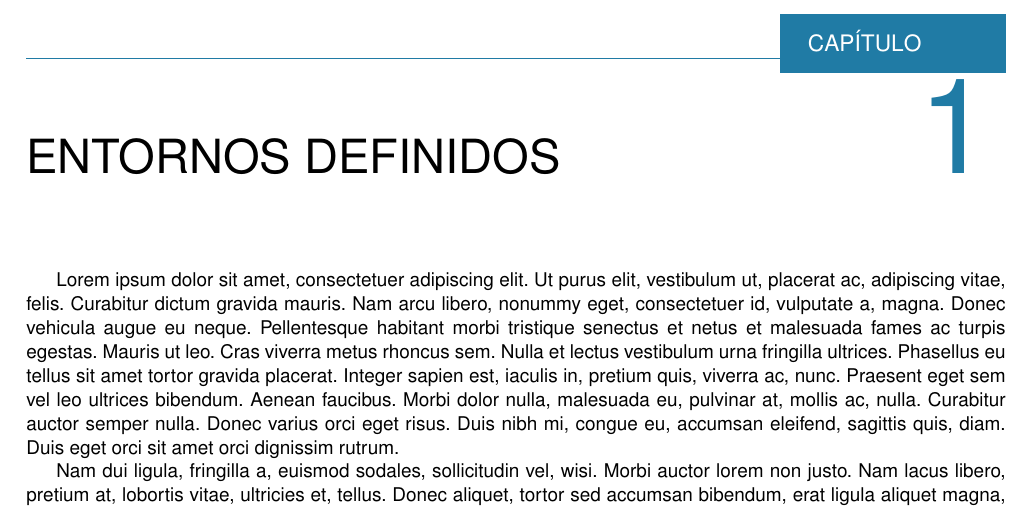
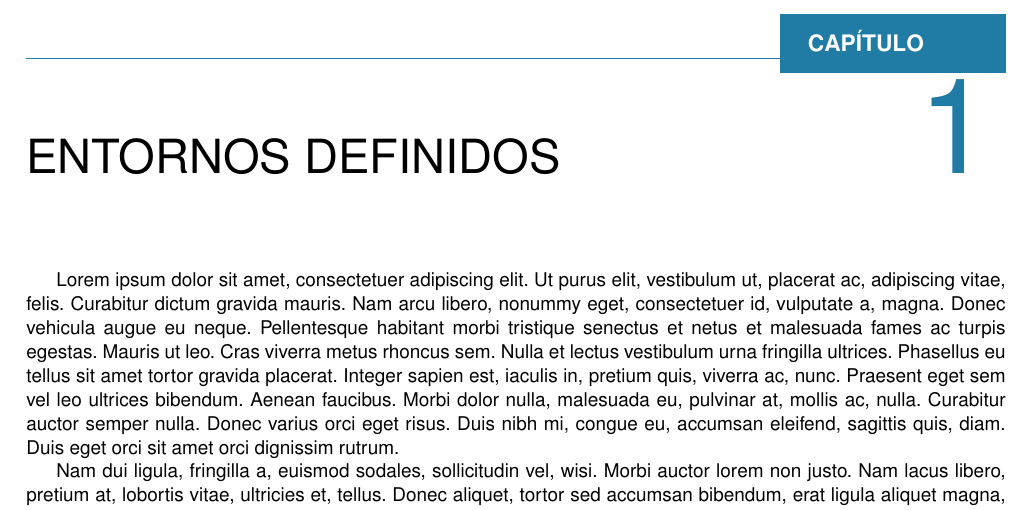
Before and after one commit to Danelnov/Plantilla-latex, a LaTeX document (main.tex, which reads config.tex): part of page 3 of 6, cut so that both start at the same text. Compiled offline with pdfLaTeX.

Commit message:
pequeños cambios en el formato de secciones

```diff
--- a/config.tex
+++ b/config.tex
@@ -190,7 +190,7 @@
 {}
 {0pt}
 {\begin{titlecolorbox}{}
-        {\large\sffamily\MakeUppercase{\chaptername}}
+        {\large\sffamily\MakeUppercase{\bf\chaptername}}
     \end{titlecolorbox}
     \vspace*{-4.19ex}\noindent\rule{\textwidth}{0.4pt}
     \parbox[b]{\dimexpr\textwidth-4.8em\relax}{\raggedright\MakeUppercase{#1}}{\hfill\fontsize{70}{60}\selectfont{\color{primary}\thechapter}}
@@ -212,7 +212,7 @@
 %==============
 
 \titleformat{\section}[hang]{\Large\bfseries\sffamily}%
-{\rlap{\color{primary}\rule[-6pt]{\textwidth}{1.2pt}}\colorbox{primary}{%
+{\rlap{\color{primary}\rule[-6pt]{\textwidth}{0.4pt}}\colorbox{primary}{%
         \raisebox{0pt}[13pt][3pt]{ \makebox[60pt]{% height, width
                 \fontfamily{phv}\selectfont\color{white}{\thesection}}
         }}}%
```
Also changed, not shown: main.pdf.
